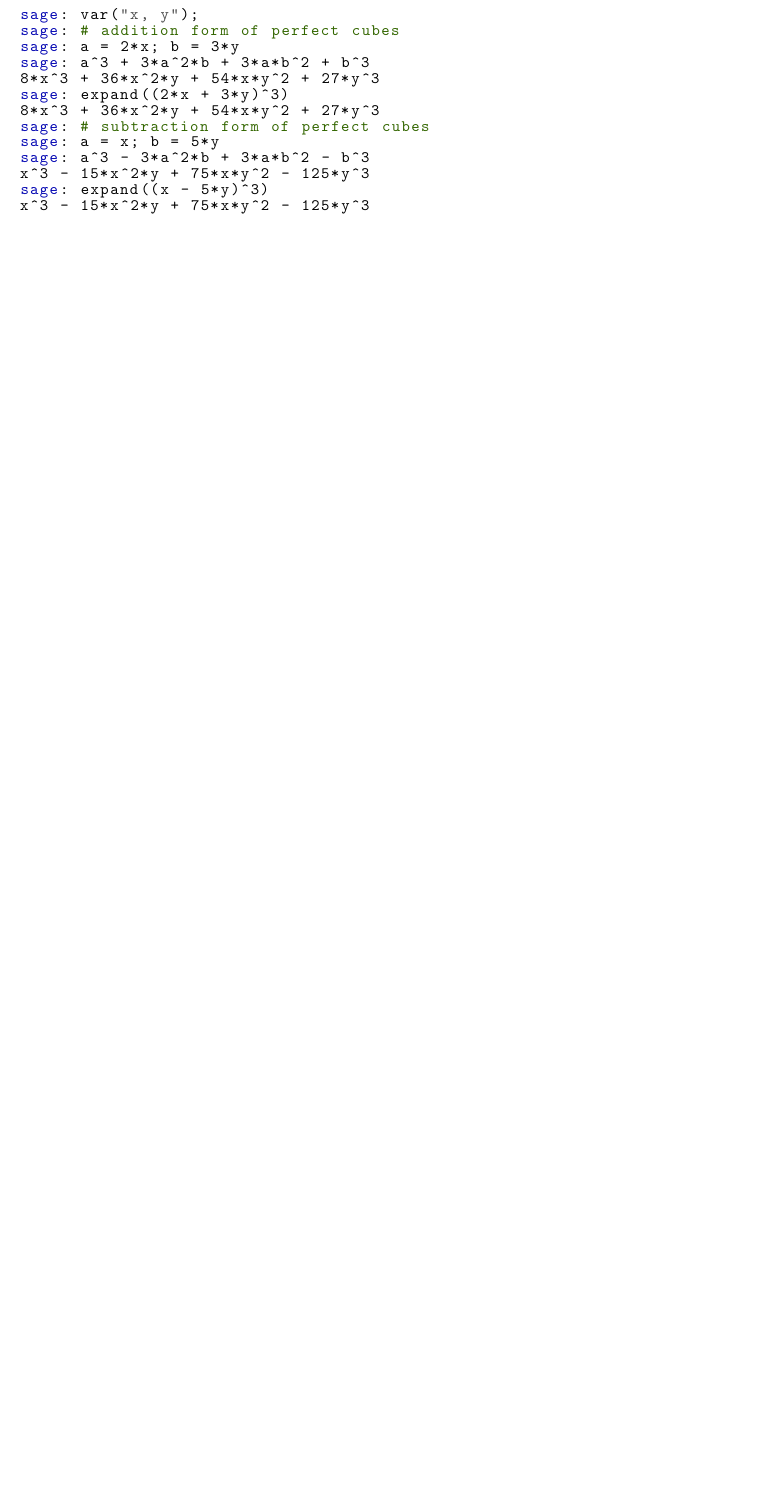
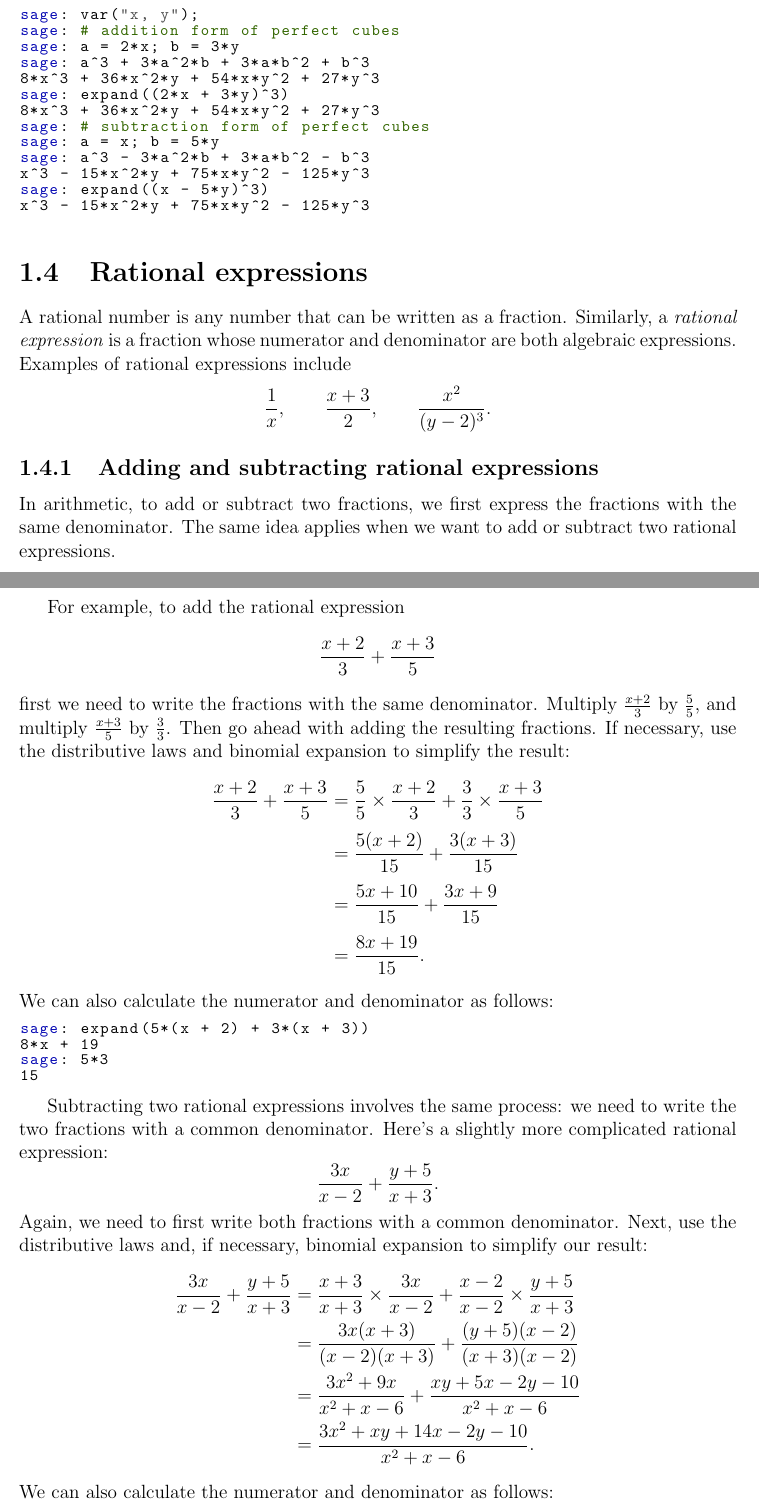
Before and after one commit to shanhaiying/high-school-sage, a LaTeX thesis (book.tex, which reads tex/algebraic-simplify.tex): part of page 9 of 41 before the commit and two parts of pages 9 and 10 of 43 after it, the two joined at a grey line, cut so that both start at the same text, the shorter picture padded with empty space. Compiled offline with pdfLaTeX.

Commit message:
section "Rational expressions"

```diff
--- a/tex/algebraic-simplify.tex
+++ b/tex/algebraic-simplify.tex
@@ -466,3 +453,97 @@ x^3 - 15*x^2*y + 75*x*y^2 - 125*y^3
 sage: expand((x - 5*y)^3)
 x^3 - 15*x^2*y + 75*x*y^2 - 125*y^3
 \end{lstlisting}
+
+
+%%%%%%%%%%%%%%%%%%%%%%%%%%%%%%%%%%%%%%%%%%%%%%%%%%%%%%%%%%%%%%%%%%%%%%%%%%%
+
+\section{Rational expressions}
+\index{rational expression}
+
+A rational number is any number that can be written as a
+fraction. Similarly, a
+\emph{rational expression}\index{rational expression} is a fraction whose
+numerator and denominator are both algebraic expressions. Examples of
+rational expressions include
+\[
+\frac{1}{x},
+\qquad
+\frac{x + 3}{2},
+\qquad
+\frac{x^2}{(y - 2)^3}.
+\]
+
+
+%%%%%%%%%%%%%%%%%%%%%%%%%%%%%%%%%%%%%%%%%%%%%%%%%%%%%%%%%%%%%%%%%%%%%%%%%%%
+
+\subsection{Adding and subtracting rational expressions}
+\index{rational expression!addition}
+\index{rational expression!subtraction}
+
+In arithmetic, to add or subtract two fractions, we first express the
+fractions with the same denominator. The same idea applies when we
+want to add or subtract two rational
+expressions\index{rational expression!addition}.
+
+For example, to add the rational expression
+\[
+\frac{x + 2}{3} + \frac{x + 3}{5}
+\]
+first we need to write the fractions with the same
+denominator. Multiply $\frac{x + 2}{3}$ by $\frac{5}{5}$, and multiply
+$\frac{x + 3}{5}$ by $\frac{3}{3}$. Then go ahead with adding the
+resulting fractions. If necessary, use the distributive laws and
+binomial expansion to simplify the result:
+%
+\begin{align*}
+\frac{x + 2}{3} + \frac{x + 3}{5}
+&=
+\frac{5}{5} \times \frac{x + 2}{3} + \frac{3}{3} \times \frac{x + 3}{5} \\[4pt]
+&=
+\frac{5(x + 2)}{15} + \frac{3(x + 3)}{15} \\[4pt]
+&=
+\frac{5x + 10}{15} + \frac{3x + 9}{15} \\[4pt]
+&=
+\frac{8x + 19}{15}.
+\end{align*}
+%
+We can also calculate the numerator and denominator as follows:
+
+\begin{lstlisting}
+sage: expand(5*(x + 2) + 3*(x + 3))
+8*x + 19
+sage: 5*3
+15
+\end{lstlisting}
+
+Subtracting\index{rational expression!subtraction} two rational
+expressions involves the same process: we need to write the two
+fractions with a common denominator. Here's a slightly more
+complicated rational expression:
+\[
+\frac{3x}{x - 2} + \frac{y + 5}{x + 3}.
+\]
+Again, we need to first write both fractions with a common
+denominator. Next, use the distributive laws and, if necessary,
+binomial expansion to simplify our result:
+%
+\begin{align*}
+\frac{3x}{x - 2} + \frac{y + 5}{x + 3}
+&=
+\frac{x + 3}{x + 3} \times \frac{3x}{x - 2}
++
+\frac{x - 2}{x - 2} \times \frac{y + 5}{x + 3} \\
+&=
+\frac{3x(x + 3)}{(x - 2)(x + 3)}
++
+\frac{(y + 5)(x - 2)}{(x + 3)(x - 2)} \\
+&=
+\frac{3x^2 + 9x}{x^2 + x - 6} + \frac{xy + 5x - 2y - 10}{x^2 + x - 6} \\
+&=
+\frac{3x^2 + xy + 14x - 2y - 10} {x^2 + x - 6}.
+\end{align*}
+%
+We can also calculate the numerator and denominator as follows:
+
+\begin{lstlisting}
+sage: var("x, y");
@@ -468,0 +569 @@ x^3 - 15*x^2*y + 75*x*y^2 - 125*y^3
+\frac{3a}{5} \times \frac{11}{ab}
```
Also changed, not shown: tex/algebraic-simplify.tex (84 more changed lines).
